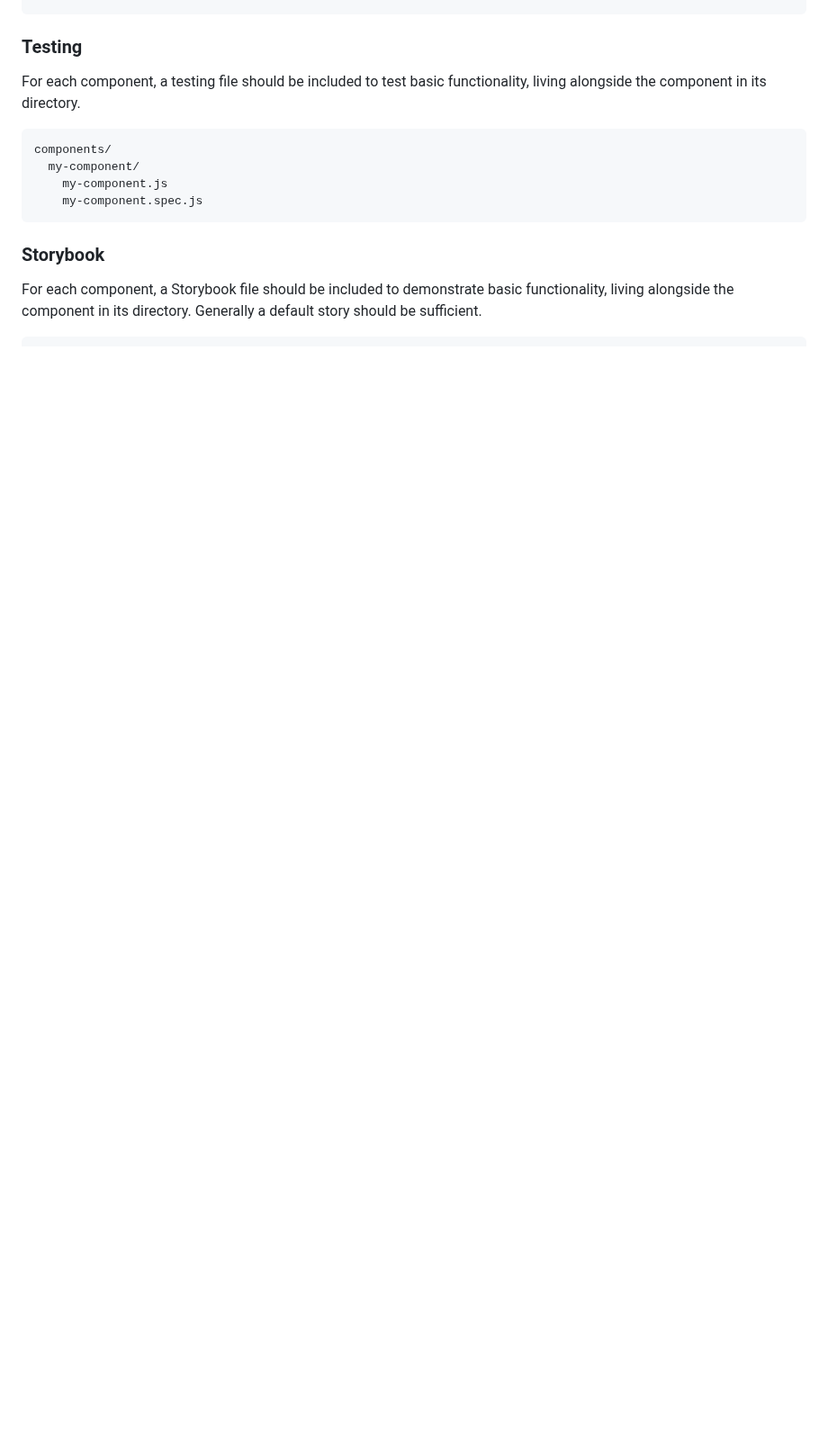
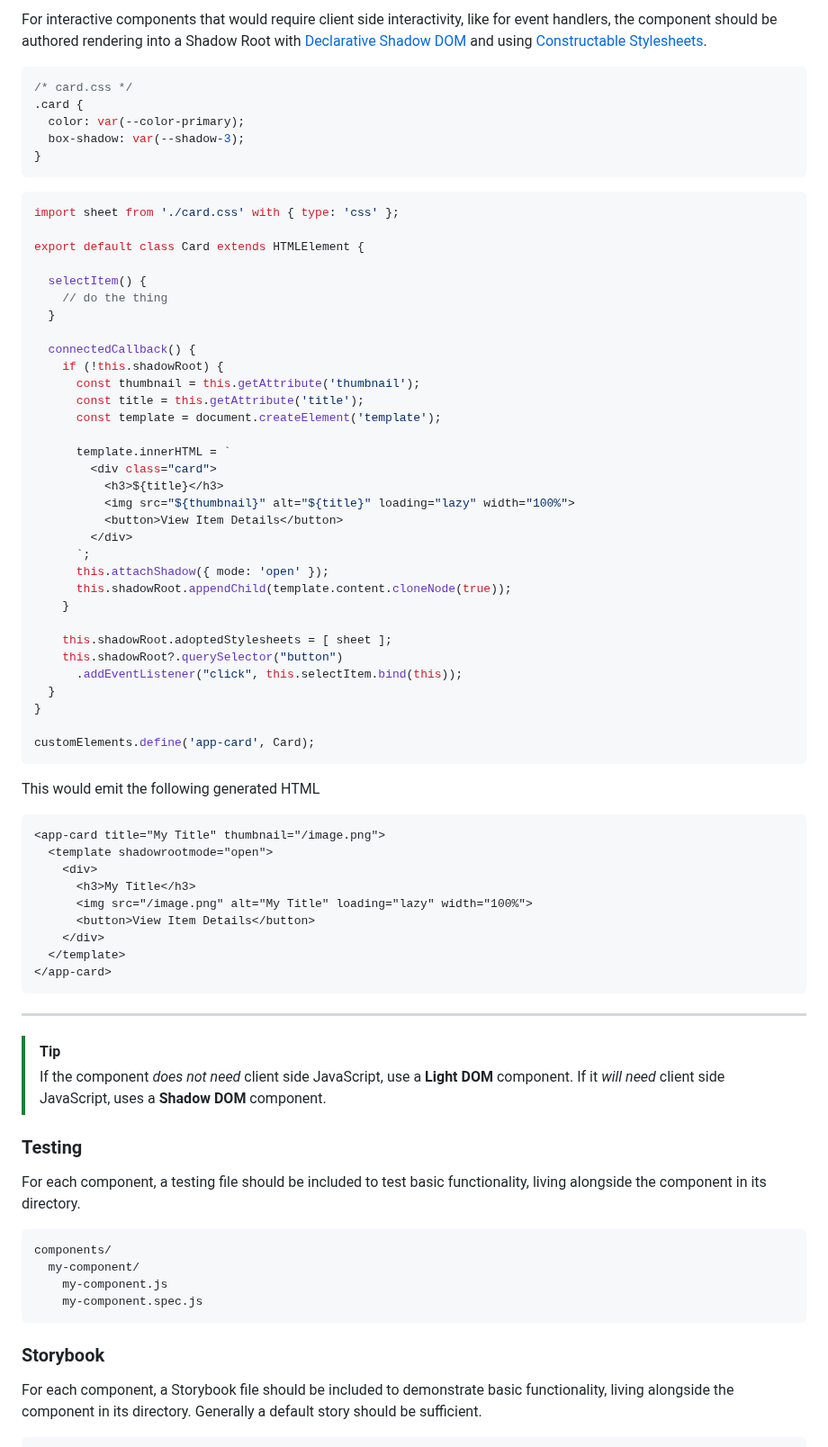
Before and after one commit to ProjectEvergreen/www.greenwoodjs.dev, a Markdown page: CONTRIBUTING.md, the part around one of its changes. Shown at 90% size. GitHub-like rendering; blank space fills up the shorter version.

Commit message:
document latest contributing guidelines for project styling strategy

````diff
--- a/CONTRIBUTING.md
+++ b/CONTRIBUTING.md
@@ -76,3 +102,66 @@ The CSS for any Light DOM components should go into _src/styles/main.css_
+For interactive components that would require client side interactivity, like for event handlers, the component should be authored rendering into a Shadow Root with [Declarative Shadow DOM](https://developer.chrome.com/docs/css-ui/declarative-shadow-dom) and using [Constructable Stylesheets](https://web.dev/articles/constructable-stylesheets).
+
+
+```css
+/* card.css */
+.card {
+  color: var(--color-primary);
+  box-shadow: var(--shadow-3);
+}
+```
+
+```js
+import sheet from './card.css' with { type: 'css' };
+
+export default class Card extends HTMLElement {
+
+  selectItem() {
+    // do the thing
+  }
+
+  connectedCallback() {
+    if (!this.shadowRoot) {
+      const thumbnail = this.getAttribute('thumbnail');
+      const title = this.getAttribute('title');
+      const template = document.createElement('template');
+
+      template.innerHTML = `
+        <div class="card">
+          <h3>${title}</h3>
+          <img src="${thumbnail}" alt="${title}" loading="lazy" width="100%">
+          <button>View Item Details</button>
+        </div>
+      `;
+      this.attachShadow({ mode: 'open' });
+      this.shadowRoot.appendChild(template.content.cloneNode(true));
+    }
+
+    this.shadowRoot.adoptedStylesheets = [ sheet ];
+    this.shadowRoot?.querySelector("button")
+      .addEventListener("click", this.selectItem.bind(this));
+  }
+}
+
+customElements.define('app-card', Card);
+```
+
+This would emit the following generated HTML
+```html
+<app-card title="My Title" thumbnail="/image.png">
+  <template shadowrootmode="open">
+    <div>
+      <h3>My Title</h3>
+      <img src="/image.png" alt="My Title" loading="lazy" width="100%">
+      <button>View Item Details</button>
+    </div>
+  </template>
+</app-card>
+```
+
+----
+
+> [!TIP]
+> If the component _does not need_ client side JavaScript, use a **Light DOM** component.  If it _will need_ client side JavaScript, uses a **Shadow DOM** component.
 
 ### Testing
 
````
Also changed, not shown: other parts of CONTRIBUTING.md (+42 -16 lines).
